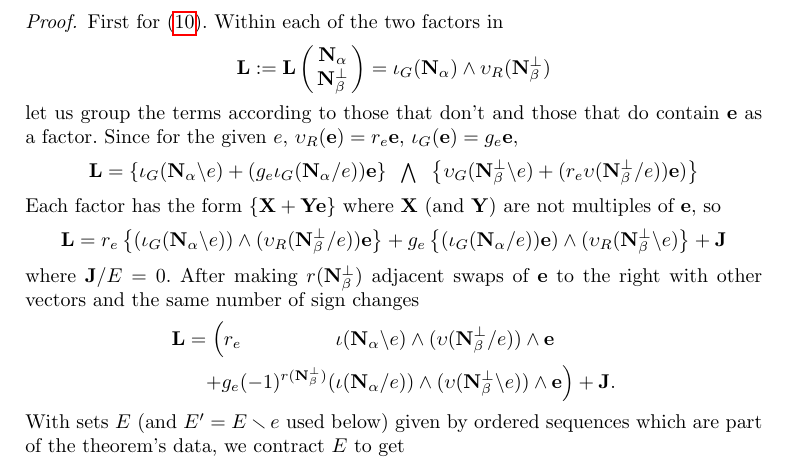
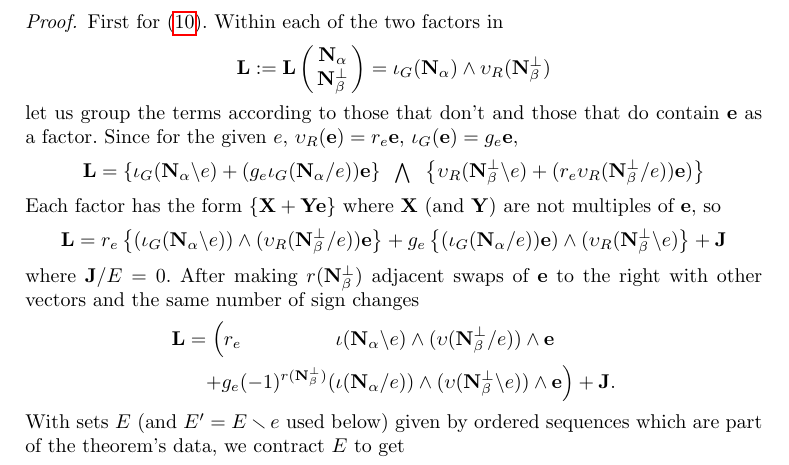
Before and after one commit to chaikens/MathOfElec, a LaTeX document (ALCO-TutteExShort/ExtAlgTFLMatPairs.tex): part of page 9 of 11, cut so that both start at the same text. Compiled offline with pdfLaTeX.

Commit message:
fixed and added wrong and missing G and R subscripts of \Is and \Vs which are v and i funs.

```diff
--- a/ALCO-TutteExShort/ExtAlgTFLMatPairs.tex
+++ b/ALCO-TutteExShort/ExtAlgTFLMatPairs.tex
@@ -654,7 +654,7 @@ contain $\ext{e}$ as a factor.   Since for the given $e$,
 \ext{L} =
 \left\{\Is_G(\eNal \backslash e) + (g_e\Is_G(\eNal/e))\ext{e}\right\}
 \;\;\bigwedge\;\;
-\left\{\Vs_G(\eNbePe\backslash e) + (r_e\Vs(\eNbePe/e))\ext{e})\right\}
+\left\{\Vs_R(\eNbePe\backslash e) + (r_e\Vs_R(\eNbePe/e))\ext{e})\right\}
 \]
 Each factor has the form $\{\ext{X} + \ext{Y}\ext{e}\}$ where
 $\ext{X}$ (and $\ext{Y}$) are not multiples of $\ext{e}$, so
```
